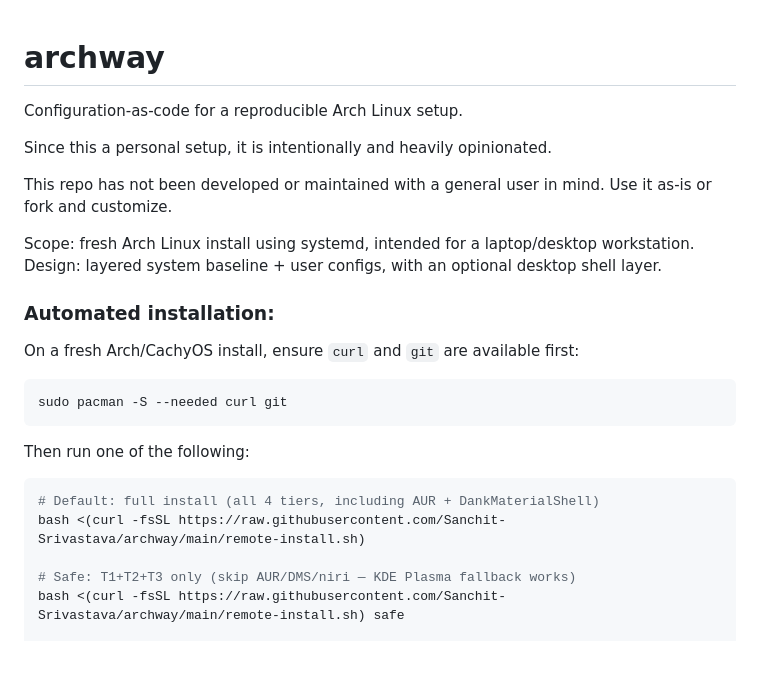
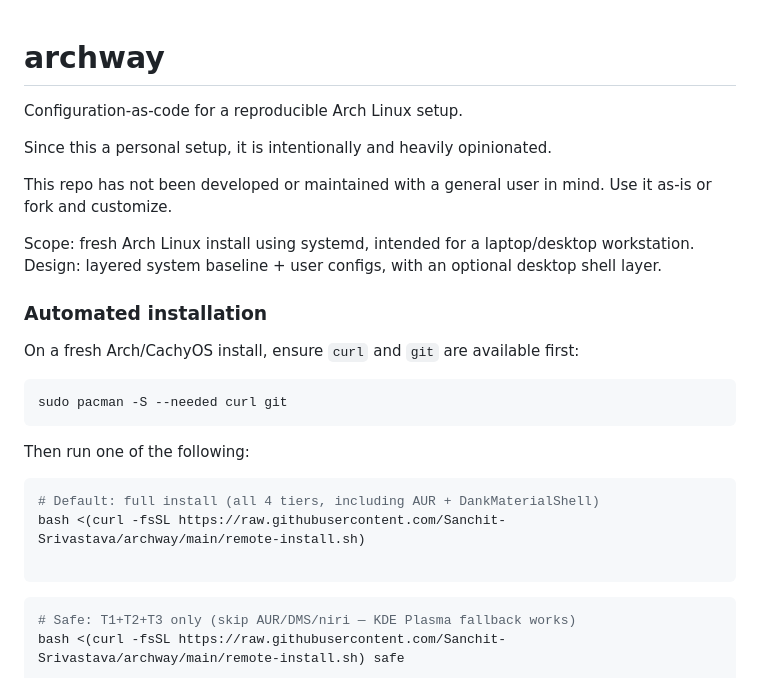
Before and after one commit to Sanchit-Srivastava/archway, a Markdown page: README.md, the part around one of its changes. GitHub-like rendering; blank space fills up the shorter version.

Commit message:
easier to copy default installation command

````diff
--- a/README.md
+++ b/README.md
@@ -1,4 +1,5 @@
 # archway
+
 Configuration-as-code for a reproducible Arch Linux setup.
 
 Since this a personal setup, it is intentionally and heavily opinionated.
@@ -8,7 +9,7 @@ This repo has not been developed or maintained with a general user in mind. Use
 Scope: fresh Arch Linux install using systemd, intended for a laptop/desktop workstation.
 Design: layered system baseline + user configs, with an optional desktop shell layer.
 
-### Automated installation:
+### Automated installation
 
 On a fresh Arch/CachyOS install, ensure `curl` and `git` are available first:
 
@@ -22,6 +23,9 @@ Then run one of the following:
 # Default: full install (all 4 tiers, including AUR + DankMaterialShell)
 bash <(curl -fsSL https://raw.githubusercontent.com/Sanchit-Srivastava/archway/main/remote-install.sh)
 
+```
+
+```bash
 # Safe: T1+T2+T3 only (skip AUR/DMS/niri — KDE Plasma fallback works)
 bash <(curl -fsSL https://raw.githubusercontent.com/Sanchit-Srivastava/archway/main/remote-install.sh) safe
 
````
Also changed, not shown: other parts of README.md (+0 -1 lines).
